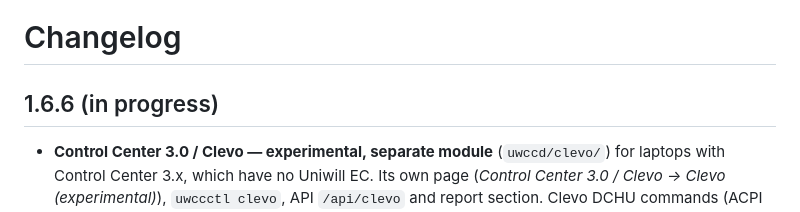
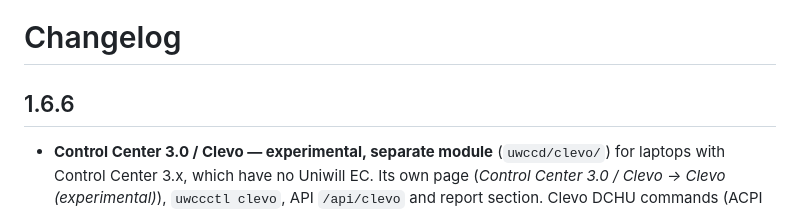
Before and after one commit to aspidovss/open-uniwill-cc, a Markdown page: CHANGELOG.md, the part around the change. Drawn GitHub-style.

Commit message:
1.6.6: Control Center 3.0 / Clevo experimental module, CC3 diagnostics in the report

```diff
--- a/CHANGELOG.md
+++ b/CHANGELOG.md
@@ -1,6 +1,6 @@
 # Changelog
 
-## 1.6.6 (in progress)
+## 1.6.6
 
 - **Control Center 3.0 / Clevo — experimental, separate module** (`uwccd/clevo/`) for laptops with Control Center 3.x,
   which have no Uniwill EC. Its own page (*Control Center 3.0 / Clevo → Clevo (experimental)*), `uwccctl clevo`, API
```
